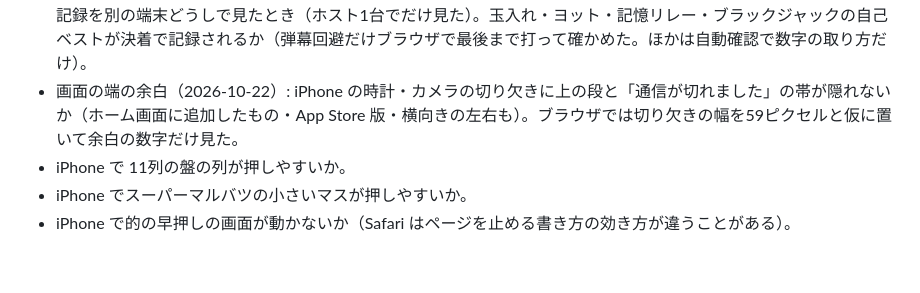
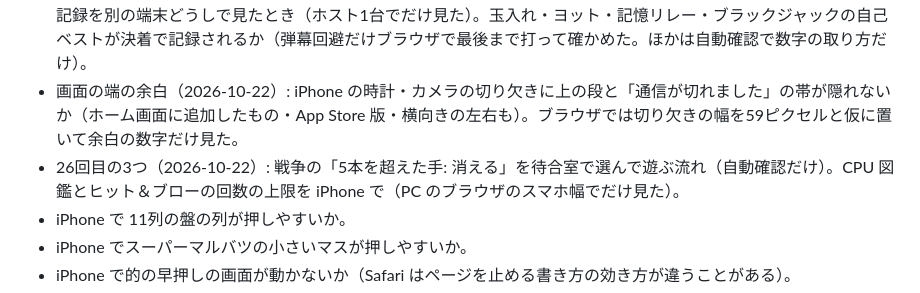
Before and after one commit to qorigame256/asobiba, a Markdown page: docs/未確認のもの.md, the part around the change. GitHub-like rendering; blank space fills up the shorter version.

Commit message:
未確認のものに26回目の3つ（戦争の消える・CPU 図鑑とヒット＆ブローの上限の iPhone）を足す
Co-Authored-By: Claude Opus 5.5 <noreply@anthropic.com>

```diff
--- a/docs/未確認のもの.md
+++ b/docs/未確認のもの.md
@@ -12,6 +12,7 @@
   買う色（6色）を本物の課金で買えるか・購入を復元・返金で色が戻るか（ブラウザでは偽物で見た）。暗い色（夜・墨と朱・星空）は、41本の始めの画面・待合室・小窓の字と地の色の差を台本で測って直したが、対局の途中や結果の画面・エアホッケー（絵で描く）は目で見ていない。
   iPhone の上の帯の色（theme-color）が色に合わせて変わるか。部屋の最高記録を別の端末どうしで見たとき（ホスト1台でだけ見た）。玉入れ・ヨット・記憶リレー・ブラックジャックの自己ベストが決着で記録されるか（弾幕回避だけブラウザで最後まで打って確かめた。ほかは自動確認で数字の取り方だけ）。
 - 画面の端の余白（2026-10-22）: iPhone の時計・カメラの切り欠きに上の段と「通信が切れました」の帯が隠れないか（ホーム画面に追加したもの・App Store 版・横向きの左右も）。ブラウザでは切り欠きの幅を59ピクセルと仮に置いて余白の数字だけ見た。
+- 26回目の3つ（2026-10-22）: 戦争の「5本を超えた手: 消える」を待合室で選んで遊ぶ流れ（自動確認だけ）。CPU 図鑑とヒット＆ブローの回数の上限を iPhone で（PC のブラウザのスマホ幅でだけ見た）。
 - iPhone で 11列の盤の列が押しやすいか。
 - iPhone でスーパーマルバツの小さいマスが押しやすいか。
 - iPhone で的の早押しの画面が動かないか（Safari はページを止める書き方の効き方が違うことがある）。
```
